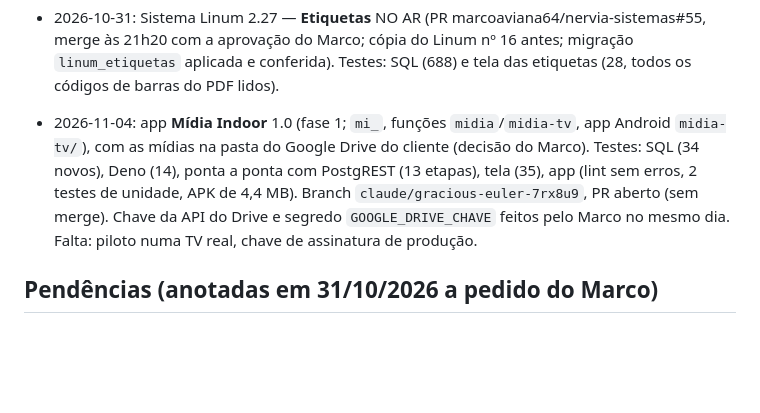
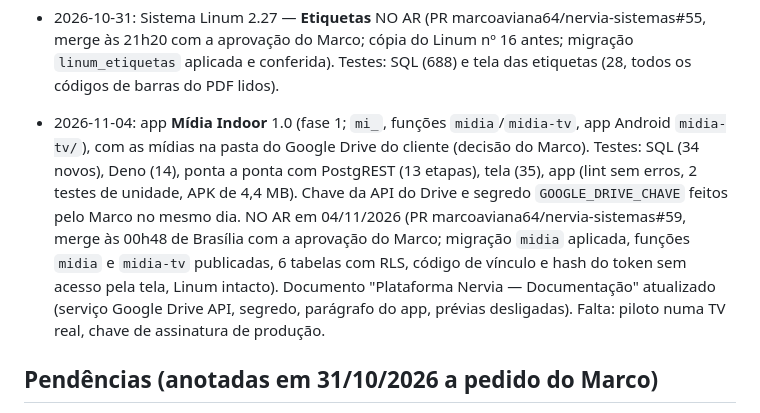
Before and after one commit to marcoaviana64/nervia-sistemas, a Markdown page: CLAUDE.md, the part around the change. Drawn GitHub-style; blank space fills up the shorter version.

Commit message:
Mídia Indoor no ar: registra o merge e a conferência no Supabase
Co-Authored-By: Claude Opus 5.5 <noreply@anthropic.com>
Claude-Session: https://claude.ai/code/session_01KMDJixBQtnpbZx7QFJUPr9

```diff
--- a/CLAUDE.md
+++ b/CLAUDE.md
@@ -171,7 +171,7 @@ Backend: Supabase (projeto `nervia-sistemas`, org Nervia, plano Pro, região Sã
 - 2026-10-29: app **Atendimentos de TI** 1.0 (Central de atendimentos trazida do artifact; `atd_`). Testes: SQL (30 verificações novas) e tela (37 OK). NO AR no mesmo dia (PR marcoaviana64/nervia-sistemas#45, merge à tarde com a aprovação do Marco: só ele usa o sistema e a migração não toca outros apps). Carga em 29/10/2026 pelo SQL do Supabase, em 5 partes conferidas por md5 numa tabela temporária `copias.atd_carga_tmp` e executadas numa transação só: 297 chamados (41 em aberto), 396 andamentos, 12 empreendimentos, 2 equipamentos, auditoria `atendimentos_carga` (cuidado: o texto tinha espaços invisíveis U+2002/U+2060 e TAB — conferir sempre por md5). A Central antiga (artifact) foi republicada só para consulta, com aviso e link para a Plataforma. `copias.atd_carga_tmp` apagada em 29/10/2026. Falta: liberar os logins dos clientes em Empreendimentos → Quem vê e subir a skill nova do relatório semanal (`relatorios/skill-relatorio-semanal-chamados/`, com `consulta.sql` = cópia de `relatorios/atendimentos_semana.sql`, que lê `atd_*`; ao mudar a consulta, mudar as duas e reenviar a skill).
 - 2026-10-31: Sistema Linum 2.27 — **Etiquetas** NO AR (PR marcoaviana64/nervia-sistemas#55, merge às 21h20 com a aprovação do Marco; cópia do Linum nº 16 antes; migração `linum_etiquetas` aplicada e conferida). Testes: SQL (688) e tela das etiquetas (28, todos os códigos de barras do PDF lidos).
 
-- 2026-11-04: app **Mídia Indoor** 1.0 (fase 1; `mi_`, funções `midia`/`midia-tv`, app Android `midia-tv/`), com as mídias na pasta do Google Drive do cliente (decisão do Marco). Testes: SQL (34 novos), Deno (14), ponta a ponta com PostgREST (13 etapas), tela (35), app (lint sem erros, 2 testes de unidade, APK de 4,4 MB). Branch `claude/gracious-euler-7rx8u9`, PR aberto (sem merge). Chave da API do Drive e segredo `GOOGLE_DRIVE_CHAVE` feitos pelo Marco no mesmo dia. Falta: piloto numa TV real, chave de assinatura de produção.
+- 2026-11-04: app **Mídia Indoor** 1.0 (fase 1; `mi_`, funções `midia`/`midia-tv`, app Android `midia-tv/`), com as mídias na pasta do Google Drive do cliente (decisão do Marco). Testes: SQL (34 novos), Deno (14), ponta a ponta com PostgREST (13 etapas), tela (35), app (lint sem erros, 2 testes de unidade, APK de 4,4 MB). Chave da API do Drive e segredo `GOOGLE_DRIVE_CHAVE` feitos pelo Marco no mesmo dia. NO AR em 04/11/2026 (PR marcoaviana64/nervia-sistemas#59, merge às 00h48 de Brasília com a aprovação do Marco; migração `midia` aplicada, funções `midia` e `midia-tv` publicadas, 6 tabelas com RLS, código de vínculo e hash do token sem acesso pela tela, Linum intacto). Documento "Plataforma Nervia — Documentação" atualizado (serviço Google Drive API, segredo, parágrafo do app, prévias desligadas). Falta: piloto numa TV real, chave de assinatura de produção.
 ## Pendências (anotadas em 31/10/2026 a pedido do Marco)
 - **Etiquetas (Linum 2.27)**: (1) o Marco imprimir o PDF de exemplo no papel Etiqueta Tripla e testar a leitura com o leitor da loja (barras com ~3 mm de altura, o que o molde permite); (2) responder se a Gávea precisa de cabeçalho próprio (hoje sai o endereço de Ipanema, como no gerador antigo); (3) ideia: código de barras por tamanho (hoje só a peça especial tem código próprio; as outras usam o do produto e a venda pergunta o tamanho). Depois de usar o app, aposentar o `gerador_etiquetas.html` do repositório `linum`.
 - **Atendimentos de TI**: liberar os logins dos clientes em Empreendimentos → Quem vê; o Marco subir no claude.ai a skill nova do relatório semanal (`relatorios/skill-relatorio-semanal-chamados/`, zip com SKILL.md + consulta.sql), substituindo a antiga que lia a Central.
```
